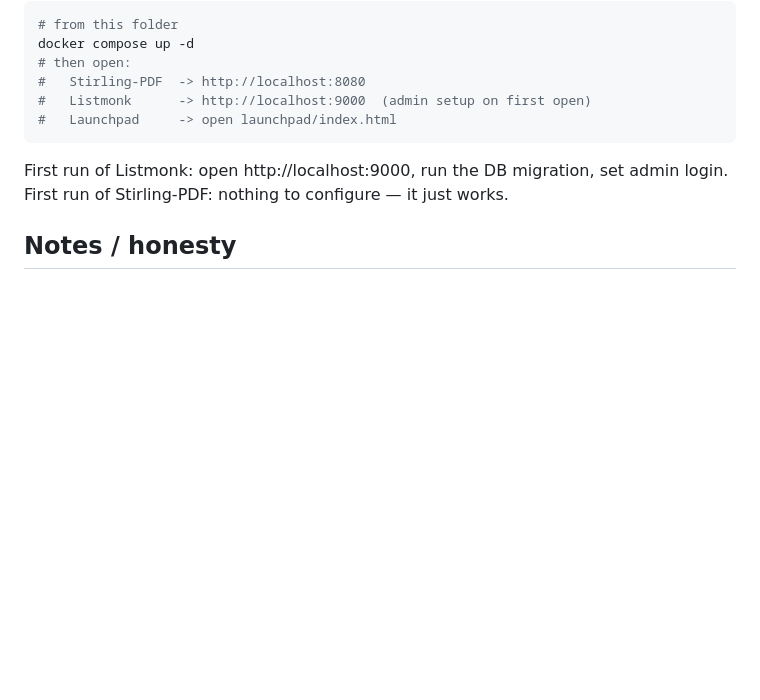
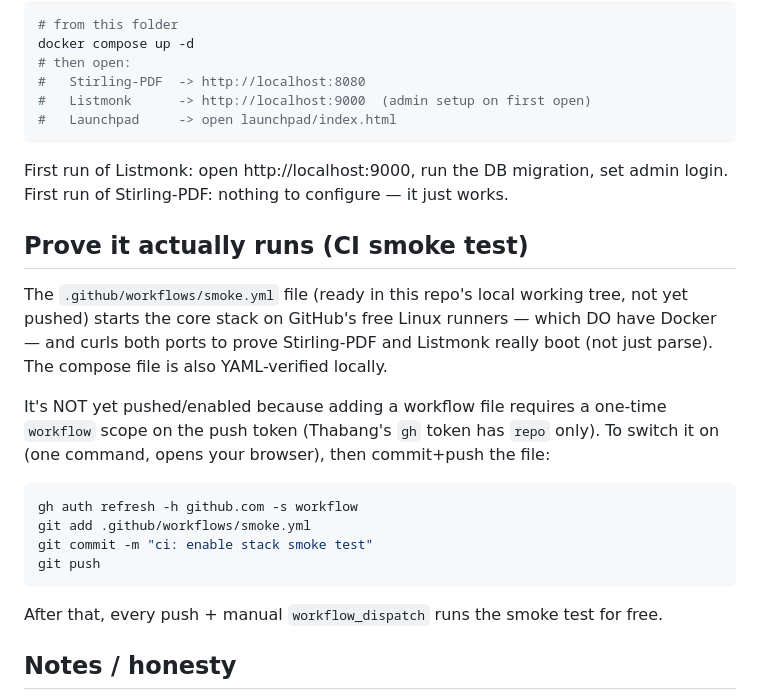
Before and after one commit to thabs1234/saas-killers-stack, a Markdown page: README.md, the part around the change. Drawn GitHub-style; blank space fills up the shorter version.

Commit message:
docs: document one-time CI enable for stack smoke test

````diff
--- a/README.md
+++ b/README.md
@@ -45,6 +45,26 @@ docker compose up -d
 First run of Listmonk: open http://localhost:9000, run the DB migration, set admin login.
 First run of Stirling-PDF: nothing to configure — it just works.
 
+## Prove it actually runs (CI smoke test)
+
+The `.github/workflows/smoke.yml` file (ready in this repo's local working tree, not yet
+pushed) starts the core stack on GitHub's free Linux runners — which DO have Docker — and
+curls both ports to prove Stirling-PDF and Listmonk really boot (not just parse). The
+compose file is also YAML-verified locally.
+
+It's NOT yet pushed/enabled because adding a workflow file requires a one-time `workflow`
+scope on the push token (Thabang's `gh` token has `repo` only). To switch it on (one
+command, opens your browser), then commit+push the file:
+
+```bash
+gh auth refresh -h github.com -s workflow
+git add .github/workflows/smoke.yml
+git commit -m "ci: enable stack smoke test"
+git push
+```
+
+After that, every push + manual `workflow_dispatch` runs the smoke test for free.
+
 ## Notes / honesty
 
 - Docker is **not** installed on the build host this repo was generated on, so the compose file is verified for *syntax and image references*, not live-run here. Run it on any machine with Docker.
````
